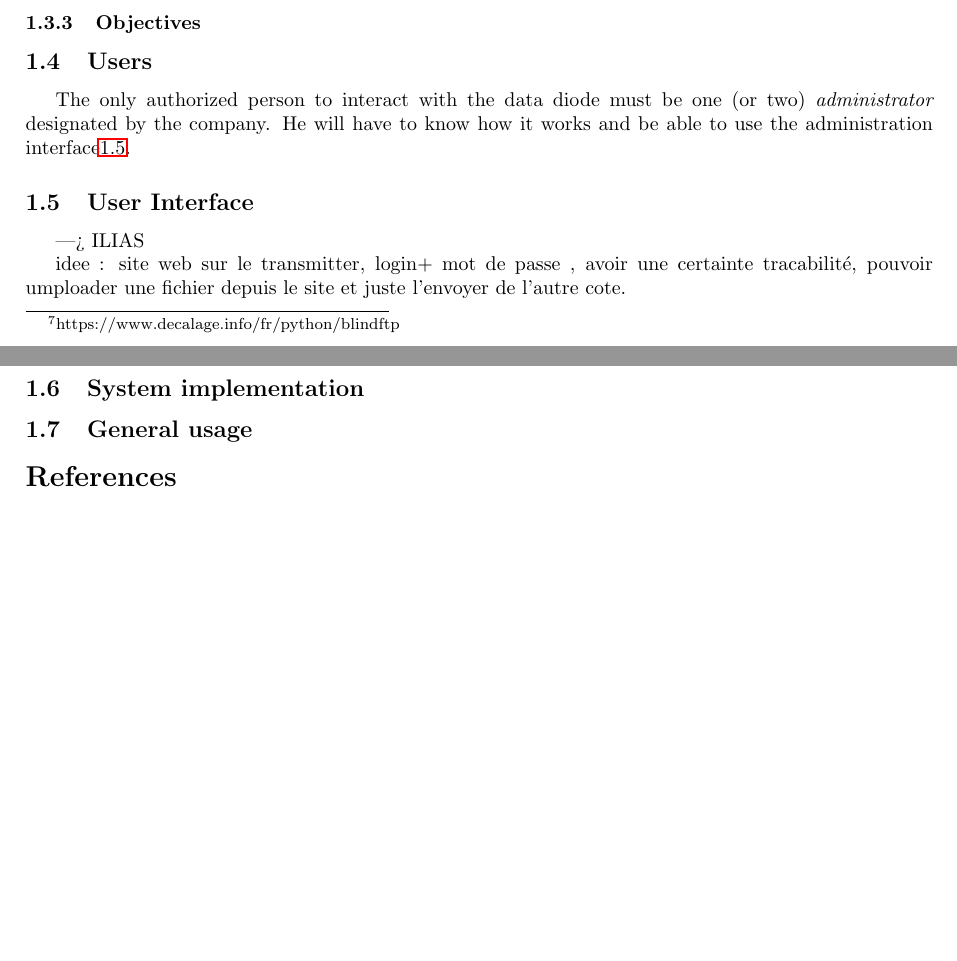
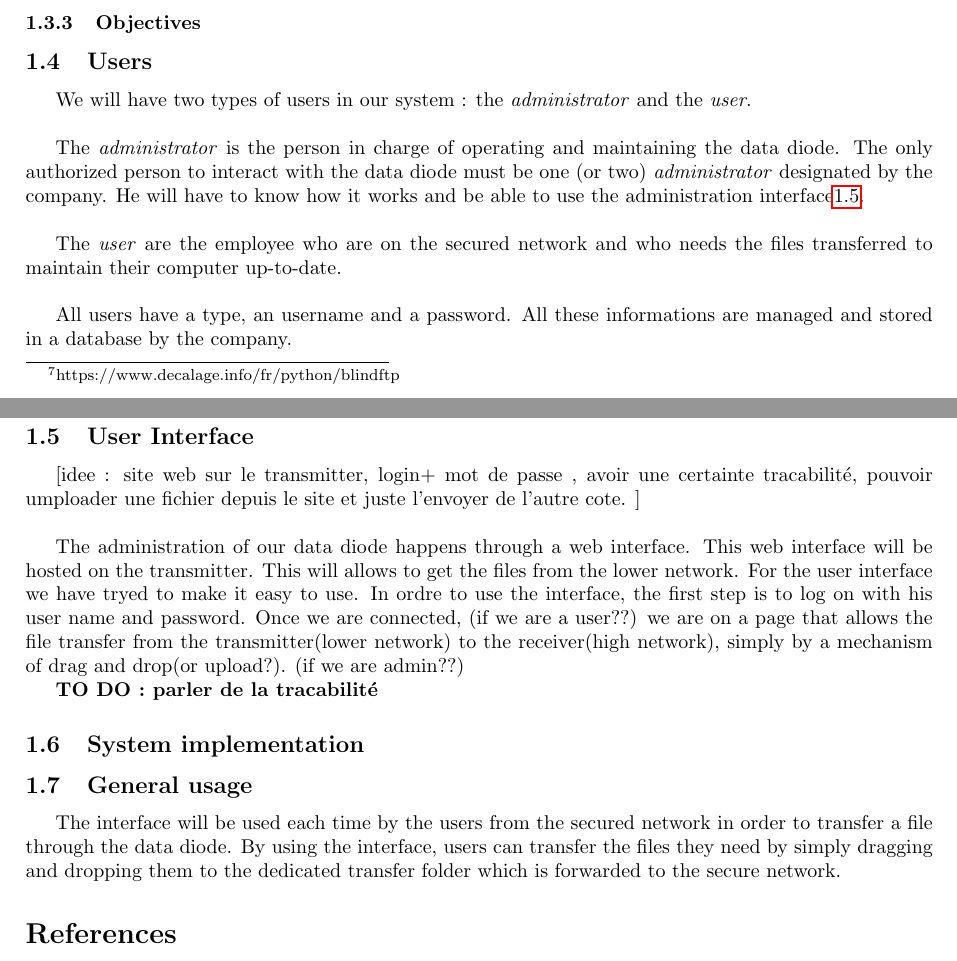
Before and after one commit to georgesrusu/managementSecuDataDiode, a LaTeX document (rapport.tex): two parts of pages 4 and 5 of 5, joined at a grey line, cut so that both start at the same text, the shorter picture padded with empty space. Compiled offline with pdfLaTeX.

Commit message:
updt rapport part UI pas terminé

```diff
--- a/rapport.tex
+++ b/rapport.tex
@@ -84,15 +84,39 @@ The transmittion of the information will be from the low side to the high side,
 
 \subsubsection{Objectives}
 \subsection{Users}
-The only authorized person to interact with the data diode must be one (or two) \textit{administrator} designated by the company. He will have to know how it works and be able to use the administration interface\ref{UI}.
+We will have two types of users in our system : the \textit{administrator} and the \textit{user}.\\
+
+The \textit{administrator} is the person in charge of operating and maintaining the data diode. The only authorized person to interact with the data diode must be one (or two) \textit{administrator} designated by the company. He will have to know how it works and be able to use the administration interface\ref{UI}.\\
+
+The \textit{user} are the employee who are on the secured network and who needs the files
+transferred to maintain their computer up-to-date.\\
+
+All users have a type, an username and a password. All these informations are
+managed and stored in a database by the company.
 \subsection{User Interface}\label{UI}
 
----> ILIAS
 
-idee : site web sur le transmitter, login+ mot de passe , avoir une certainte tracabilité, pouvoir umploader une fichier depuis le site et juste l'envoyer de l'autre cote.
+[idee : site web sur le transmitter, login+ mot de passe , avoir une certainte tracabilité, pouvoir umploader une fichier depuis le site et juste l'envoyer de l'autre cote. ]\\
+
+
+The administration of our data diode happens through a web interface.
+This web interface will be hosted on the transmitter. This will allows to get the
+files from the lower network. For the user interface we have tryed to make it
+easy to use. In ordre to use the interface, the first step is to log on with his
+user name and password.  Once we are connected, (if we are a user??)
+we are on a page that allows the file transfer from the transmitter(lower network)
+to the receiver(high network), simply by a mechanism of drag and drop(or upload?).
+(if we are admin??)
+
+\textbf{TO DO : parler de la tracabilité}
+
 
 \subsection{System implementation}
 \subsection{General usage}
+The interface will be used each time by the users from the secured network
+in order to transfer a file through the data diode. By using the interface,
+users can transfer the files they need by simply dragging and dropping them to
+the dedicated transfer folder which is forwarded to the secure network.
 
 
 \begin{thebibliography}{9}
```
Also changed, not shown: rapport.bbl (added), rapport.pdf, 1 other file.
